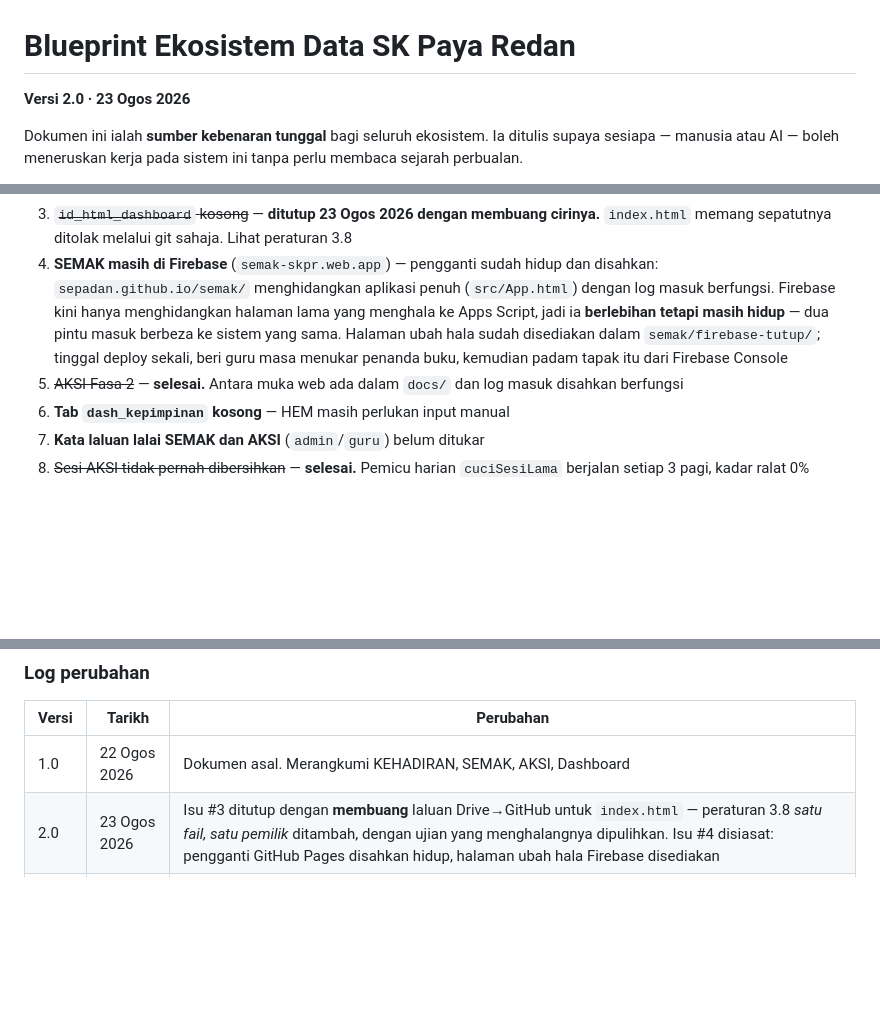
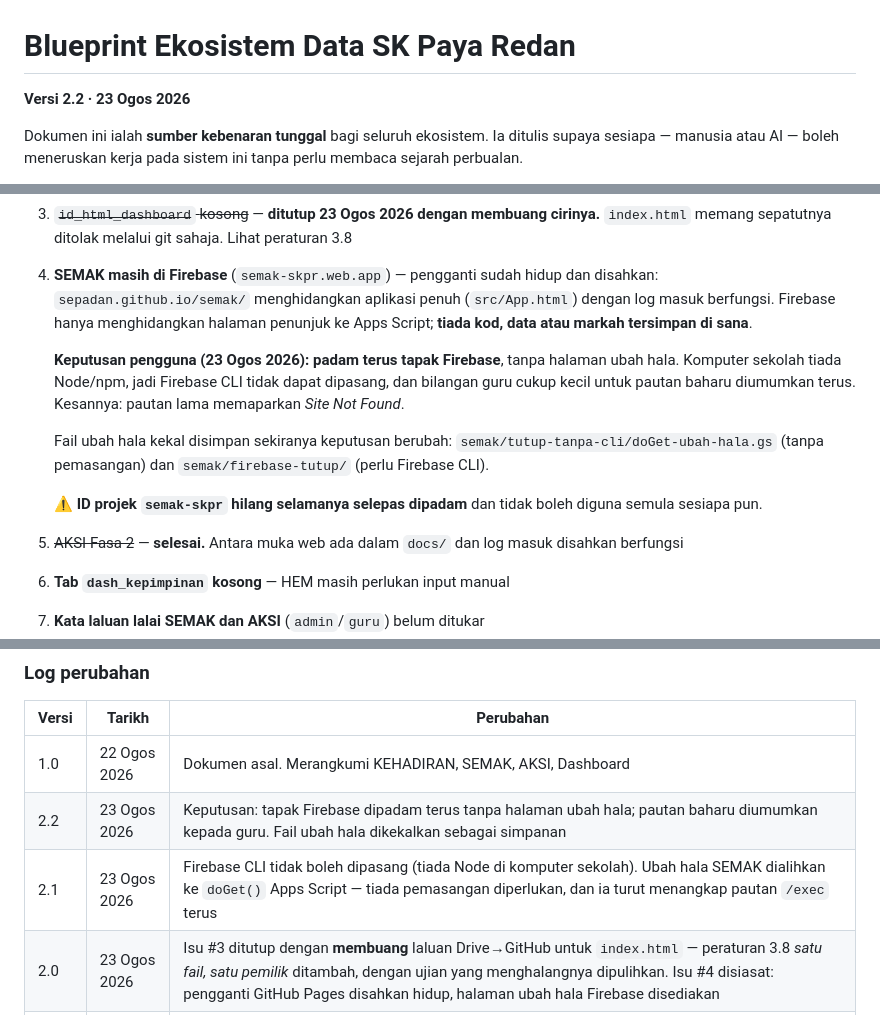
Before and after one commit to sepadan/dashboard, a Markdown page: BLUEPRINT.md, 3 parts joined by grey strips. GitHub-like rendering; blank space fills up the shorter version.

Commit message:
Isu #4: keputusan padam tapak Firebase; pautan baharu diumumkan kepada guru

```diff
--- a/BLUEPRINT.md
+++ b/BLUEPRINT.md
@@ -1,6 +1,6 @@
 # Blueprint Ekosistem Data SK Paya Redan
 
-**Versi 2.0 · 23 Ogos 2026**
+**Versi 2.2 · 23 Ogos 2026**
 
 Dokumen ini ialah **sumber kebenaran tunggal** bagi seluruh ekosistem. Ia ditulis supaya sesiapa — manusia atau AI — boleh meneruskan kerja pada sistem ini tanpa perlu membaca sejarah perbualan.
 
@@ -370,7 +370,13 @@ Dashboard diuji dengan Playwright: setiap slaid Mod TV muat satu skrin tanpa skr
 2. ~~Lima ahli AKSI tiada dalam tab `main`~~ — **selesai 23 Ogos 2026.** IC dikenal pasti melalui **🏃 Uji Sambungan AKSI** dan disahkan oleh pengguna: kelima-lima murid **memang sudah berpindah keluar**. Data betul, bukan pepijat. Angka dashboard sudah pun mengecualikan mereka. Kemas kini pilihan: buang baris mereka dari tab `KEAHLIAN` AKSI supaya amaran `luar_main` kembali kosong dan tidak menjadi bunyi bising yang diabaikan. **IC hanya dipaparkan dalam dialog — tidak pernah masuk ke `data.json`**, dan ada ujian khusus yang membuktikannya
 2b. ~~Carta kehadiran perjumpaan kosong~~ — **bukan pepijat.** Disahkan 23 Ogos 2026: AKSI baru sahaja dibina dan tab `PERJUMPAAN` memang belum ada isi. Dashboard sudah menangani keadaan ini dengan betul — ia berundur kepada carta bidang dan memaparkan nota bahawa carta kehadiran akan menggantikannya secara automatik sebaik sahaja perjumpaan pertama direkod. **Tiada tindakan kod diperlukan; ia akan pulih sendiri apabila guru mula menanda kehadiran**
 3. ~~`id_html_dashboard` kosong~~ — **ditutup 23 Ogos 2026 dengan membuang cirinya.** `index.html` memang sepatutnya ditolak melalui git sahaja. Lihat peraturan 3.8
-4. **SEMAK masih di Firebase** (`semak-skpr.web.app`) — pengganti sudah hidup dan disahkan: `sepadan.github.io/semak/` menghidangkan aplikasi penuh (`src/App.html`) dengan log masuk berfungsi. Firebase kini hanya menghidangkan halaman lama yang menghala ke Apps Script, jadi ia **berlebihan tetapi masih hidup** — dua pintu masuk berbeza ke sistem yang sama. Halaman ubah hala sudah disediakan dalam `semak/firebase-tutup/`; tinggal deploy sekali, beri guru masa menukar penanda buku, kemudian padam tapak itu dari Firebase Console
+4. **SEMAK masih di Firebase** (`semak-skpr.web.app`) — pengganti sudah hidup dan disahkan: `sepadan.github.io/semak/` menghidangkan aplikasi penuh (`src/App.html`) dengan log masuk berfungsi. Firebase hanya menghidangkan halaman penunjuk ke Apps Script; **tiada kod, data atau markah tersimpan di sana**.
+
+   **Keputusan pengguna (23 Ogos 2026): padam terus tapak Firebase**, tanpa halaman ubah hala. Komputer sekolah tiada Node/npm, jadi Firebase CLI tidak dapat dipasang, dan bilangan guru cukup kecil untuk pautan baharu diumumkan terus. Kesannya: pautan lama memaparkan *Site Not Found*.
+
+   Fail ubah hala kekal disimpan sekiranya keputusan berubah: `semak/tutup-tanpa-cli/doGet-ubah-hala.gs` (tanpa pemasangan) dan `semak/firebase-tutup/` (perlu Firebase CLI).
+
+   ⚠️ **ID projek `semak-skpr` hilang selamanya selepas dipadam** dan tidak boleh diguna semula sesiapa pun.
 5. ~~AKSI Fasa 2~~ — **selesai.** Antara muka web ada dalam `docs/` dan log masuk disahkan berfungsi
 6. **Tab `dash_kepimpinan` kosong** — HEM masih perlukan input manual
 7. **Kata laluan lalai SEMAK dan AKSI** (`admin`/`guru`) belum ditukar
@@ -400,6 +406,8 @@ Dokumen ini dikemas kini oleh AI dan manusia. Supaya ia kekal boleh dipercayai:
 | Versi | Tarikh | Perubahan |
 |---|---|---|
 | 1.0 | 22 Ogos 2026 | Dokumen asal. Merangkumi KEHADIRAN, SEMAK, AKSI, Dashboard |
+| 2.2 | 23 Ogos 2026 | Keputusan: tapak Firebase dipadam terus tanpa halaman ubah hala; pautan baharu diumumkan kepada guru. Fail ubah hala dikekalkan sebagai simpanan |
+| 2.1 | 23 Ogos 2026 | Firebase CLI tidak boleh dipasang (tiada Node di komputer sekolah). Ubah hala SEMAK dialihkan ke `doGet()` Apps Script — tiada pemasangan diperlukan, dan ia turut menangkap pautan `/exec` terus |
 | 2.0 | 23 Ogos 2026 | Isu #3 ditutup dengan **membuang** laluan Drive→GitHub untuk `index.html` — peraturan 3.8 *satu fail, satu pemilik* ditambah, dengan ujian yang menghalangnya dipulihkan. Isu #4 disiasat: pengganti GitHub Pages disahkan hidup, halaman ubah hala Firebase disediakan |
 | 1.9 | 23 Ogos 2026 | Isu #2 dan #2b ditutup selepas pengesahan pengguna: lima murid memang berpindah keluar, dan tab `PERJUMPAAN` kosong kerana AKSI baru dibina — kedua-duanya data betul, bukan pepijat. Carta bidang (keadaan berundur) kini membawa nota menerangkan bila carta kehadiran akan menggantikannya |
 | 1.8 | 23 Ogos 2026 | `laporan.html` AKSI disahkan menulis ke spreadsheet bersama muat naik gambar — isu #14 separa ditutup, laluan tulis ApiShim terbukti. Dialog AKSI kini mencetak inventori tab (wujud / bilangan baris / dinamakan semula) |
```
